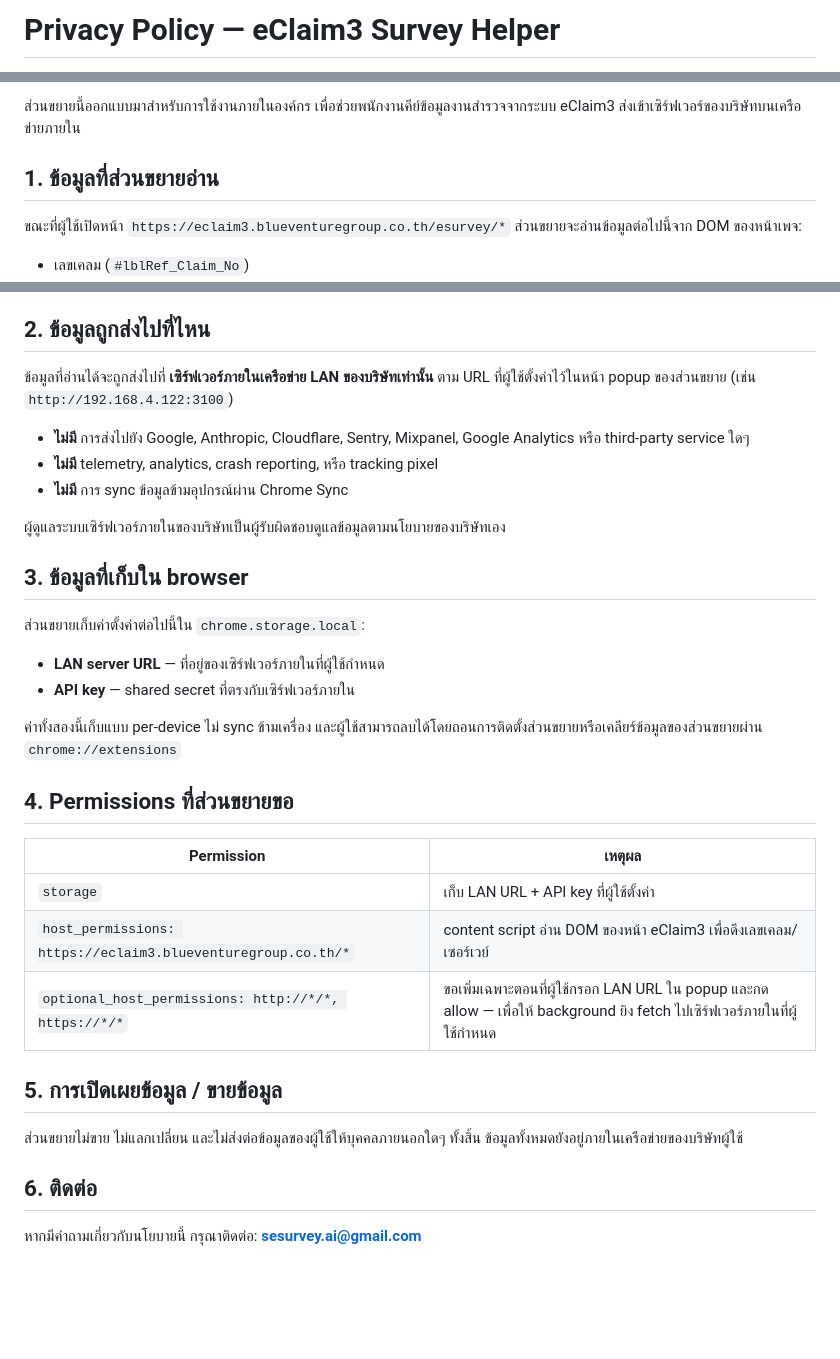
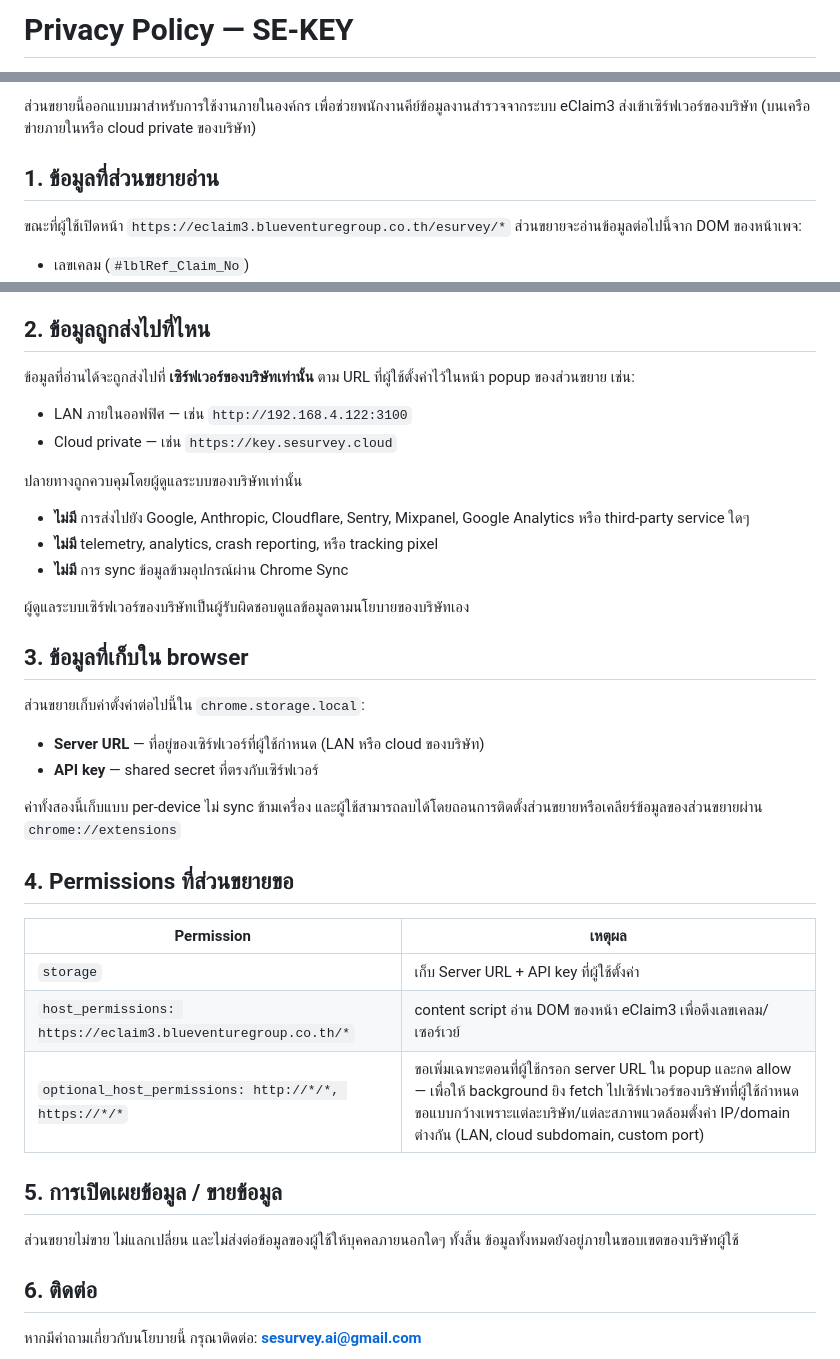
Before and after one commit to sesurvey-ai/se-key, a Markdown page: se-key-extension/PRIVACY.md, 3 parts joined by grey strips. Drawn GitHub-style; blank space fills up the shorter version.

```diff
--- a/se-key-extension/PRIVACY.md
+++ b/se-key-extension/PRIVACY.md
@@ -1,2 +1,2 @@
-# Privacy Policy — eClaim3 Survey Helper
+# Privacy Policy — SE-KEY
 
@@ -4,5 +4,5 @@
 
-ส่วนขยายนี้ออกแบบมาสำหรับการใช้งานภายในองค์กร เพื่อช่วยพนักงานคีย์ข้อมูลงานสำรวจจากระบบ eClaim3 ส่งเข้าเซิร์ฟเวอร์ของบริษัทบนเครือข่ายภายใน
+ส่วนขยายนี้ออกแบบมาสำหรับการใช้งานภายในองค์กร เพื่อช่วยพนักงานคีย์ข้อมูลงานสำรวจจากระบบ eClaim3 ส่งเข้าเซิร์ฟเวอร์ของบริษัท (บนเครือข่ายภายในหรือ cloud private ของบริษัท)
 
 ## 1. ข้อมูลที่ส่วนขยายอ่าน
 
@@ -18,20 +18,25 @@
 
 ## 2. ข้อมูลถูกส่งไปที่ไหน
 
-ข้อมูลที่อ่านได้จะถูกส่งไปที่ **เซิร์ฟเวอร์ภายในเครือข่าย LAN ของบริษัทเท่านั้น** ตาม URL ที่ผู้ใช้ตั้งค่าไว้ในหน้า popup ของส่วนขยาย (เช่น `http://192.168.4.122:3100`)
+ข้อมูลที่อ่านได้จะถูกส่งไปที่ **เซิร์ฟเวอร์ของบริษัทเท่านั้น** ตาม URL ที่ผู้ใช้ตั้งค่าไว้ในหน้า popup ของส่วนขยาย เช่น:
+
+- LAN ภายในออฟฟิศ — เช่น `http://192.168.4.122:3100`
+- Cloud private — เช่น `https://key.sesurvey.cloud`
+
+ปลายทางถูกควบคุมโดยผู้ดูแลระบบของบริษัทเท่านั้น
 
 - **ไม่มี** การส่งไปยัง Google, Anthropic, Cloudflare, Sentry, Mixpanel, Google Analytics หรือ third-party service ใดๆ
 - **ไม่มี** telemetry, analytics, crash reporting, หรือ tracking pixel
 - **ไม่มี** การ sync ข้อมูลข้ามอุปกรณ์ผ่าน Chrome Sync
 
-ผู้ดูแลระบบเซิร์ฟเวอร์ภายในของบริษัทเป็นผู้รับผิดชอบดูแลข้อมูลตามนโยบายของบริษัทเอง
+ผู้ดูแลระบบเซิร์ฟเวอร์ของบริษัทเป็นผู้รับผิดชอบดูแลข้อมูลตามนโยบายของบริษัทเอง
 
 ## 3. ข้อมูลที่เก็บใน browser
 
 ส่วนขยายเก็บค่าตั้งค่าต่อไปนี้ใน `chrome.storage.local`:
 
-- **LAN server URL** — ที่อยู่ของเซิร์ฟเวอร์ภายในที่ผู้ใช้กำหนด
-- **API key** — shared secret ที่ตรงกับเซิร์ฟเวอร์ภายใน
+- **Server URL** — ที่อยู่ของเซิร์ฟเวอร์ที่ผู้ใช้กำหนด (LAN หรือ cloud ของบริษัท)
+- **API key** — shared secret ที่ตรงกับเซิร์ฟเวอร์
 
 ค่าทั้งสองนี้เก็บแบบ per-device ไม่ sync ข้ามเครื่อง และผู้ใช้สามารถลบได้โดยถอนการติดตั้งส่วนขยายหรือเคลียร์ข้อมูลของส่วนขยายผ่าน `chrome://extensions`
 
@@ -39,13 +44,13 @@
 
 | Permission | เหตุผล |
 |---|---|
-| `storage` | เก็บ LAN URL + API key ที่ผู้ใช้ตั้งค่า |
+| `storage` | เก็บ Server URL + API key ที่ผู้ใช้ตั้งค่า |
 | `host_permissions: https://eclaim3.blueventuregroup.co.th/*` | content script อ่าน DOM ของหน้า eClaim3 เพื่อดึงเลขเคลม/เซอร์เวย์ |
-| `optional_host_permissions: http://*/*, https://*/*` | ขอเพิ่มเฉพาะตอนที่ผู้ใช้กรอก LAN URL ใน popup และกด allow — เพื่อให้ background ยิง fetch ไปเซิร์ฟเวอร์ภายในที่ผู้ใช้กำหนด |
+| `optional_host_permissions: http://*/*, https://*/*` | ขอเพิ่มเฉพาะตอนที่ผู้ใช้กรอก server URL ใน popup และกด allow — เพื่อให้ background ยิง fetch ไปเซิร์ฟเวอร์ของบริษัทที่ผู้ใช้กำหนด ขอแบบกว้างเพราะแต่ละบริษัท/แต่ละสภาพแวดล้อมตั้งค่า IP/domain ต่างกัน (LAN, cloud subdomain, custom port) |
 
 ## 5. การเปิดเผยข้อมูล / ขายข้อมูล
 
-ส่วนขยายไม่ขาย ไม่แลกเปลี่ยน และไม่ส่งต่อข้อมูลของผู้ใช้ให้บุคคลภายนอกใดๆ ทั้งสิ้น ข้อมูลทั้งหมดยังอยู่ภายในเครือข่ายของบริษัทผู้ใช้
+ส่วนขยายไม่ขาย ไม่แลกเปลี่ยน และไม่ส่งต่อข้อมูลของผู้ใช้ให้บุคคลภายนอกใดๆ ทั้งสิ้น ข้อมูลทั้งหมดยังอยู่ภายในขอบเขตของบริษัทผู้ใช้
 
 ## 6. ติดต่อ
 
```
Also changed, not shown: other parts of se-key-extension/PRIVACY.md (+1 -1 lines), se-key-extension/STORE_LISTING.md (+26 -25 lines).
